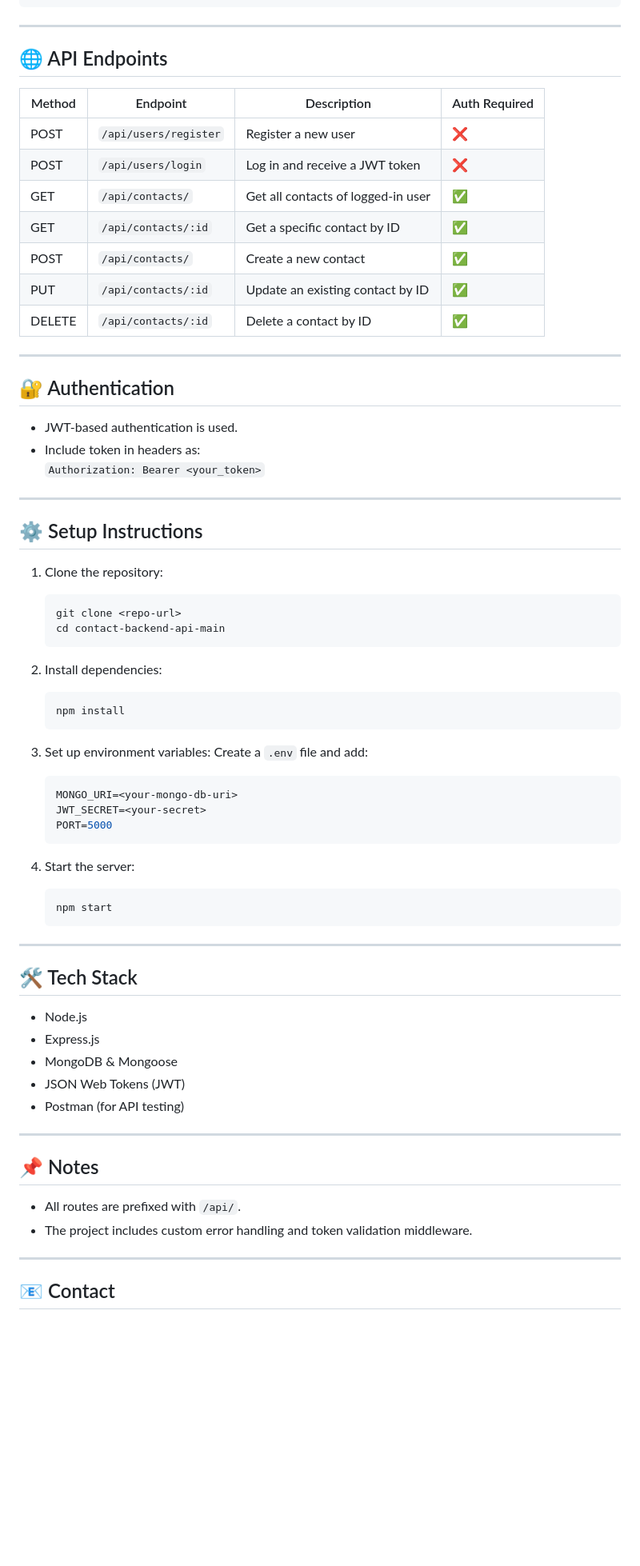
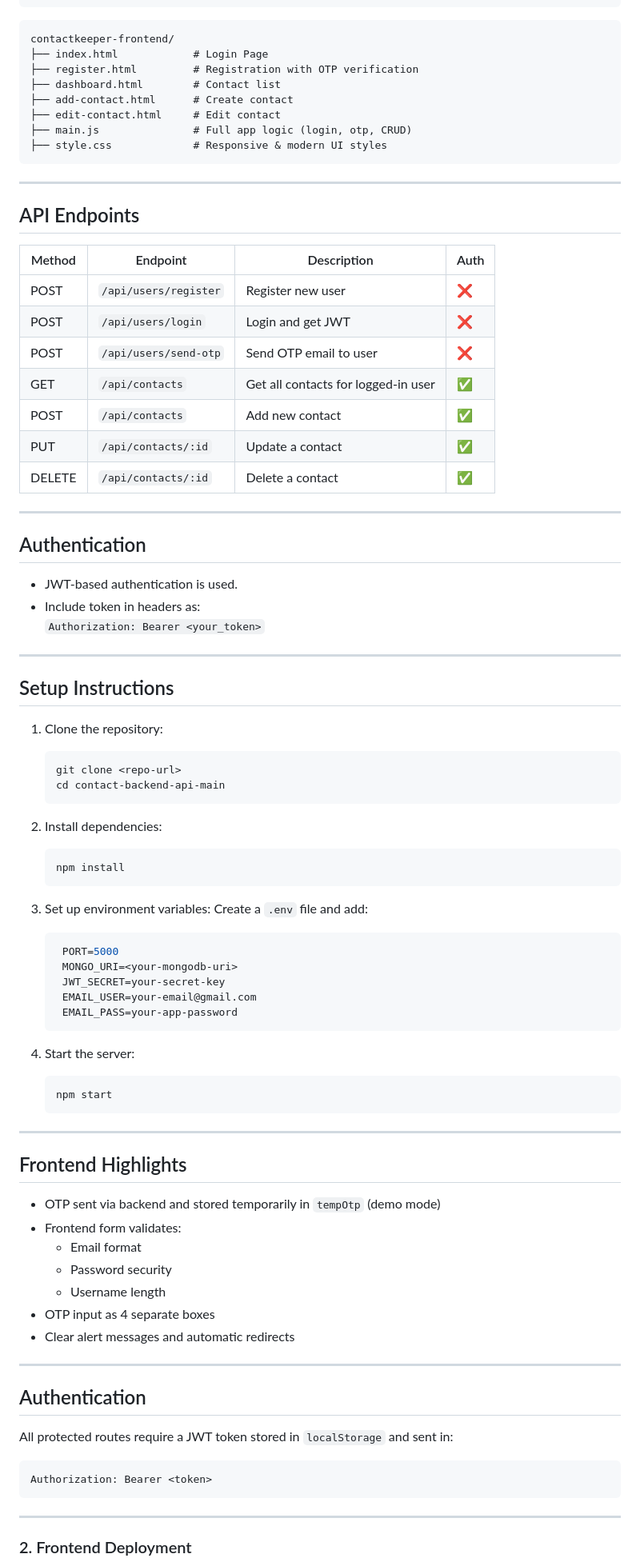
Before and after one commit to Gunjankadam/ContactKeeper, a Markdown page: README.md, the part around the change printed below. Shown: that part at 80% size. GitHub-like rendering; blank space fills up the shorter version.

````diff
--- a/README.md
+++ b/README.md
@@ -36,23 +41,34 @@ contact-backend-api-main/
     └── extensions.json
 ```
 
----
-
-## 🌐 API Endpoints
-
-| Method | Endpoint               | Description                            | Auth Required |
-|--------|------------------------|----------------------------------------|---------------|
-| POST   | `/api/users/register`  | Register a new user                    | ❌            |
-| POST   | `/api/users/login`     | Log in and receive a JWT token         | ❌            |
-| GET    | `/api/contacts/`       | Get all contacts of logged-in user     | ✅            |
-| GET    | `/api/contacts/:id`    | Get a specific contact by ID           | ✅            |
-| POST   | `/api/contacts/`       | Create a new contact                   | ✅            |
-| PUT    | `/api/contacts/:id`    | Update an existing contact by ID       | ✅            |
-| DELETE | `/api/contacts/:id`    | Delete a contact by ID                 | ✅            |
+```
+contactkeeper-frontend/
+├── index.html            # Login Page
+├── register.html         # Registration with OTP verification
+├── dashboard.html        # Contact list
+├── add-contact.html      # Create contact
+├── edit-contact.html     # Edit contact
+├── main.js               # Full app logic (login, otp, CRUD)
+├── style.css             # Responsive & modern UI styles
+```
 
 ---
 
-## 🔐 Authentication
+## API Endpoints
+
+| Method | Endpoint                    | Description                            | Auth |
+|--------|-----------------------------|----------------------------------------|------|
+| POST   | `/api/users/register`       | Register new user                      | ❌   |
+| POST   | `/api/users/login`          | Login and get JWT                      | ❌   |
+| POST   | `/api/users/send-otp`       | Send OTP email to user                 | ❌   |
+| GET    | `/api/contacts`             | Get all contacts for logged-in user    | ✅   |
+| POST   | `/api/contacts`             | Add new contact                        | ✅   |
+| PUT    | `/api/contacts/:id`         | Update a contact                       | ✅   |
+| DELETE | `/api/contacts/:id`         | Delete a contact                       | ✅   |
+
+---
+
+## Authentication
 
 - JWT-based authentication is used.
 - Include token in headers as:
@@ -60,7 +76,7 @@ contact-backend-api-main/
 
 ---
 
-## ⚙️ Setup Instructions
+## Setup Instructions
 
 1. Clone the repository:
    ```bash
@@ -76,9 +92,11 @@ contact-backend-api-main/
 3. Set up environment variables:
    Create a `.env` file and add:
    ```env
-   MONGO_URI=<your-mongo-db-uri>
-   JWT_SECRET=<your-secret>
-   PORT=5000
+    PORT=5000
+    MONGO_URI=<your-mongodb-uri>
+    JWT_SECRET=your-secret-key
+    EMAIL_USER=your-email@gmail.com
+    EMAIL_PASS=your-app-password
    ```
 
 4. Start the server:
@@ -88,22 +106,27 @@ contact-backend-api-main/
 
 ---
 
-## 🛠️ Tech Stack
+## Frontend Highlights
 
-- Node.js
-- Express.js
-- MongoDB & Mongoose
-- JSON Web Tokens (JWT)
-- Postman (for API testing)
+- OTP sent via backend and stored temporarily in `tempOtp` (demo mode)
+- Frontend form validates:
+  - Email format
+  - Password security
+  - Username length
+- OTP input as 4 separate boxes
+- Clear alert messages and automatic redirects
 
 ---
 
-## 📌 Notes
+## Authentication
 
-- All routes are prefixed with `/api/`.
-- The project includes custom error handling and token validation middleware.
+All protected routes require a JWT token stored in `localStorage` and sent in:
+
+```http
+Authorization: Bearer <token>
+```
 
 ---
 
-## 📧 Contact
+### 2. Frontend Deployment
 
````
Also changed, not shown: other parts of README.md (+27 -6 lines).
